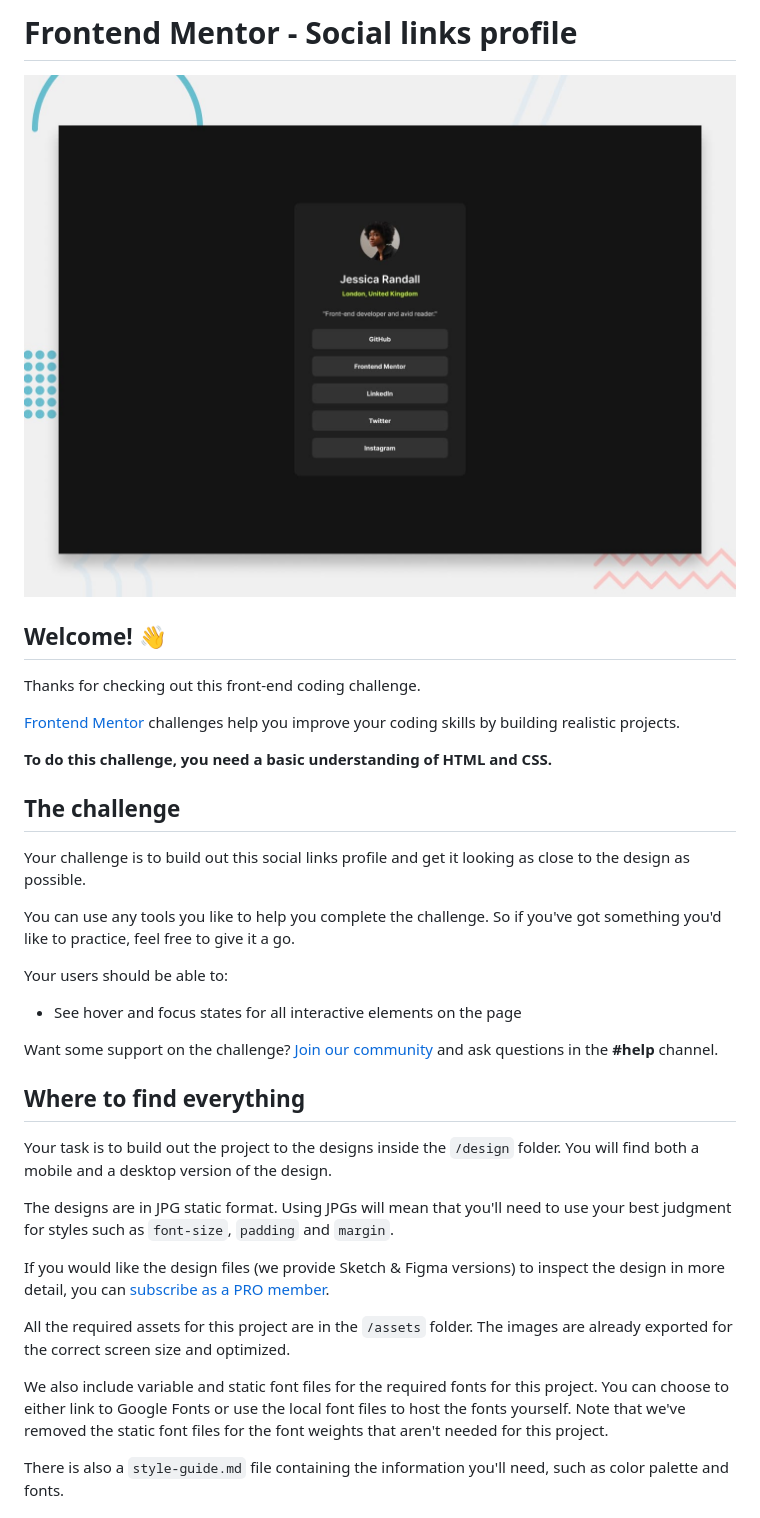
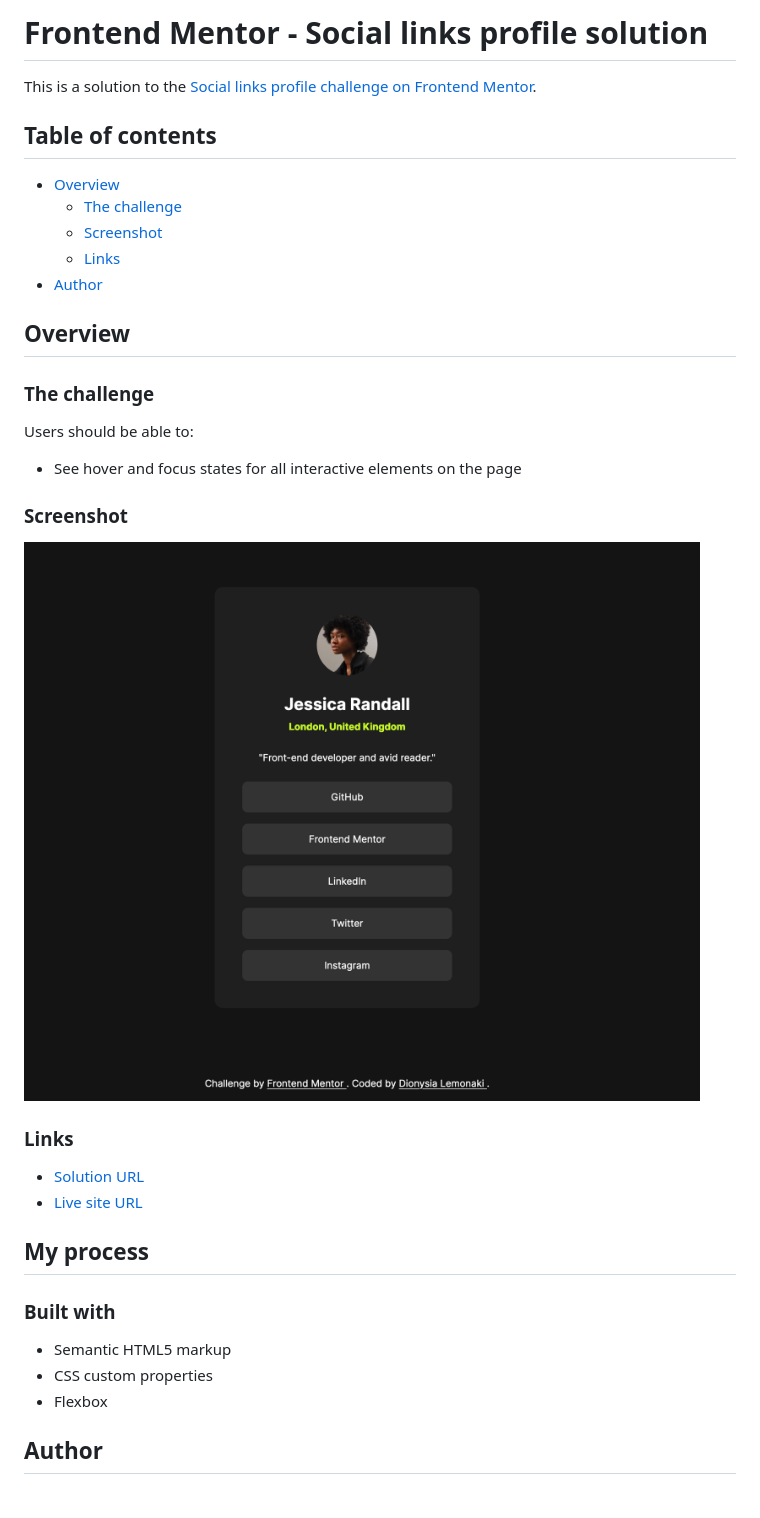
Before and after one commit to dionysia-lemonaki/FEM-social-links, a Markdown page: README.md, the part around the change printed below. GitHub-like rendering; pictures changed too: assets/images/screenshot.png (added).

Commit message:
Update README.md file with project information

```diff
--- a/README.md
+++ b/README.md
@@ -1,38 +1,39 @@
-# Frontend Mentor - Social links profile
+# Frontend Mentor - Social links profile solution
 
-![Design preview for the Social links profile coding challenge](./preview.jpg)
+This is a solution to the [Social links profile challenge on Frontend Mentor](https://www.frontendmentor.io/challenges/social-links-profile-UG32l9m6dQ).
 
-## Welcome! 👋
+## Table of contents
 
-Thanks for checking out this front-end coding challenge.
+- [Overview](#overview)
+  - [The challenge](#the-challenge)
+  - [Screenshot](#screenshot)
+  - [Links](#links)
+- [Author](#author)
 
-[Frontend Mentor](https://www.frontendmentor.io) challenges help you improve your coding skills by building realistic projects.
+## Overview
 
-**To do this challenge, you need a basic understanding of HTML and CSS.**
+### The challenge
 
-## The challenge
-
-Your challenge is to build out this social links profile and get it looking as close to the design as possible.
-
-You can use any tools you like to help you complete the challenge. So if you've got something you'd like to practice, feel free to give it a go.
-
-Your users should be able to:
+Users should be able to:
 
 - See hover and focus states for all interactive elements on the page
 
-Want some support on the challenge? [Join our community](https://www.frontendmentor.io/community) and ask questions in the **#help** channel.
+### Screenshot
 
-## Where to find everything
+![](./assets/images/screenshot.png)
 
-Your task is to build out the project to the designs inside the `/design` folder. You will find both a mobile and a desktop version of the design.
+### Links
 
-The designs are in JPG static format. Using JPGs will mean that you'll need to use your best judgment for styles such as `font-size`, `padding` and `margin`.
+- [Solution URL](https://your-solution-url.com)
+- [Live site URL](https://fem-social-links-liard.vercel.app/)
 
-If you would like the design files (we provide Sketch & Figma versions) to inspect the design in more detail, you can [subscribe as a PRO member](https://www.frontendmentor.io/pro).
+## My process
 
-All the required assets for this project are in the `/assets` folder. The images are already exported for the correct screen size and optimized.
+### Built with
 
-We also include variable and static font files for the required fonts for this project. You can choose to either link to Google Fonts or use the local font files to host the fonts yourself. Note that we've removed the static font files for the font weights that aren't needed for this project.
+- Semantic HTML5 markup
+- CSS custom properties
+- Flexbox
 
-There is also a `style-guide.md` file containing the information you'll need, such as color palette and fonts.
+## Author
 
```
Also changed, not shown: other parts of README.md (+2 -55 lines), README-template.md (deleted, +0 -110 lines).
